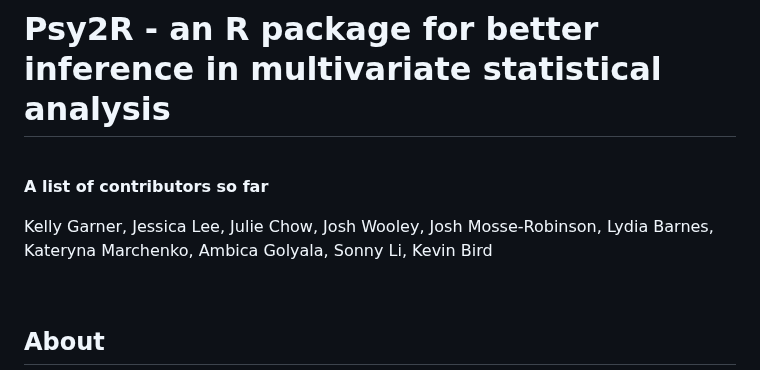
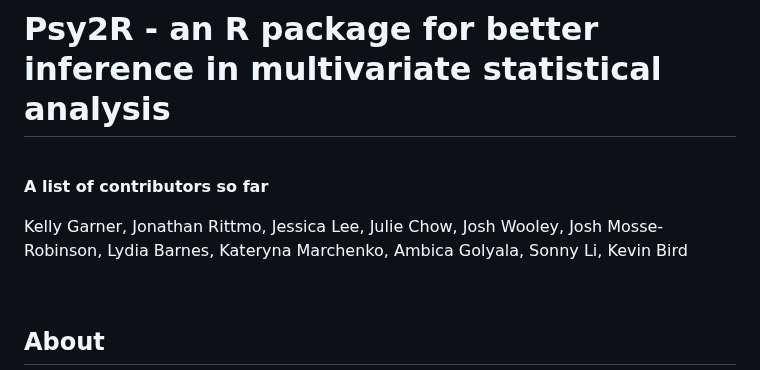
Before and after one commit to kel-github/PSY2R, a Markdown page: README.md, the part around the change. GitHub-like rendering.

```diff
--- a/README.md
+++ b/README.md
@@ -4,7 +4,7 @@
 
 **A list of contributors so far**
 
-Kelly Garner, Jessica Lee, Julie Chow, Josh Wooley, Josh Mosse-Robinson, Lydia Barnes,  Kateryna Marchenko,  Ambica Golyala, Sonny Li, Kevin Bird
+Kelly Garner, Jonathan Rittmo, Jessica Lee, Julie Chow, Josh Wooley, Josh Mosse-Robinson, Lydia Barnes,  Kateryna Marchenko,  Ambica Golyala, Sonny Li, Kevin Bird
 
 <br>
 
```
